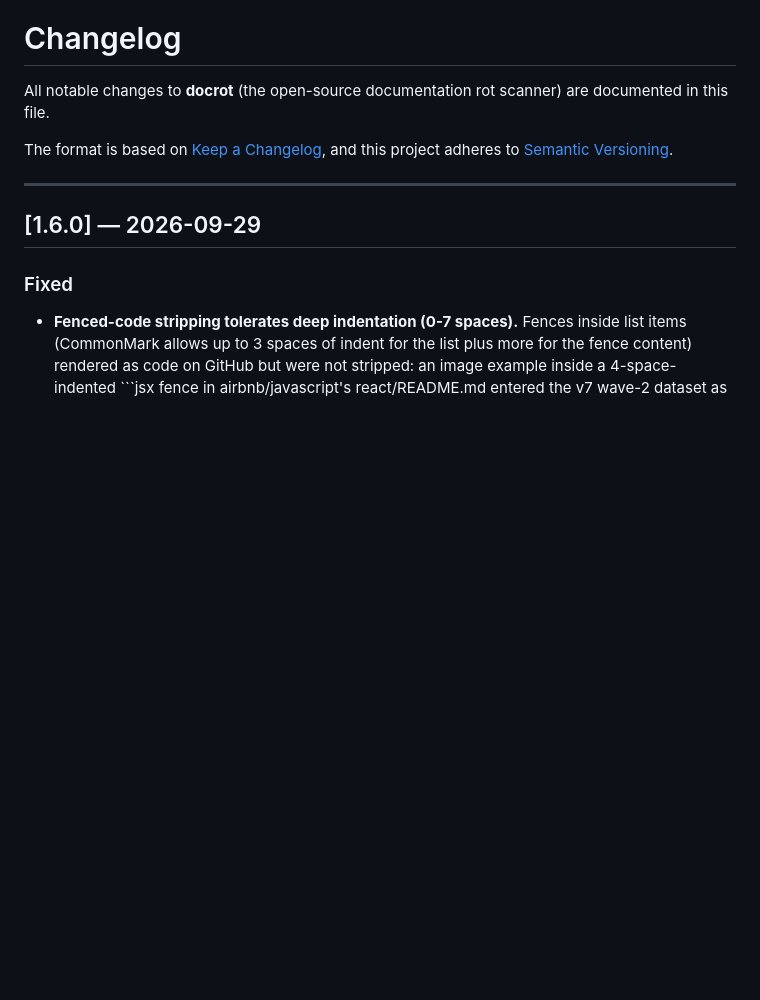
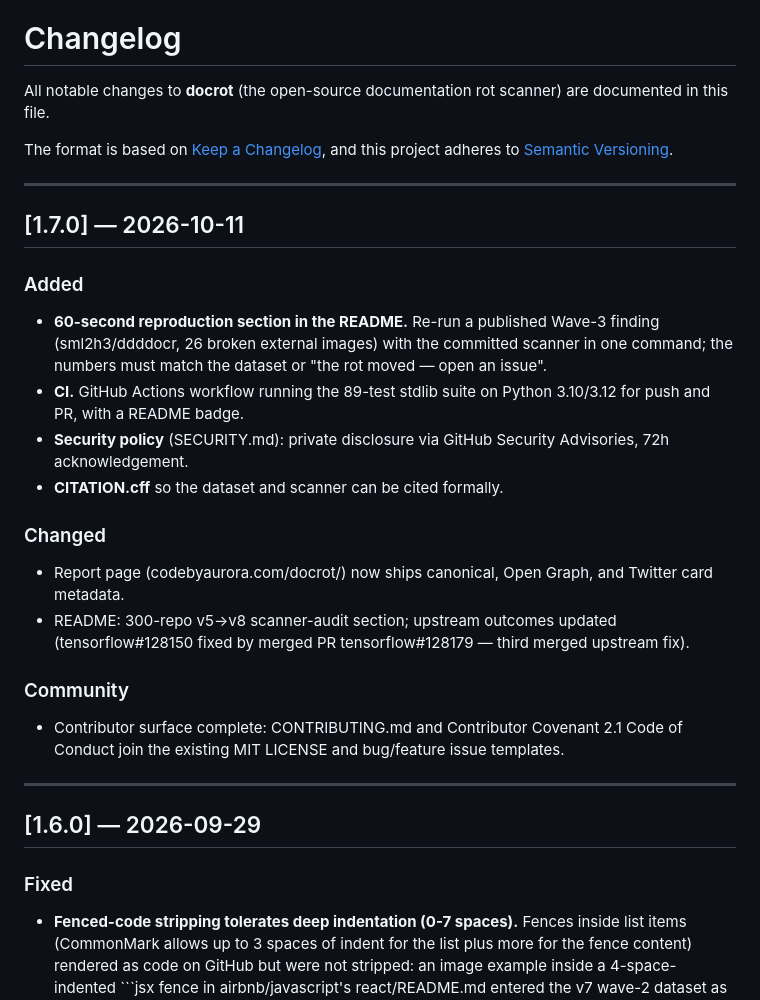
Before and after one commit to auroraxo/docrot, a Markdown page: CHANGELOG.md, the part around the change. GitHub-like rendering; blank space fills up the shorter version.

Commit message:
docs: CHANGELOG entry for v1.7.0 (reproducibility & community trust release)

```diff
--- a/CHANGELOG.md
+++ b/CHANGELOG.md
@@ -5,6 +5,33 @@ are documented in this file.
 
 The format is based on [Keep a Changelog](https://keepachangelog.com/en/1.1.0/),
 and this project adheres to [Semantic Versioning](https://semver.org/spec/v2.0.0.html).
+
+---
+
+## [1.7.0] — 2026-10-11
+
+### Added
+- **60-second reproduction section in the README.** Re-run a published
+  Wave-3 finding (sml2h3/ddddocr, 26 broken external images) with the
+  committed scanner in one command; the numbers must match the dataset or
+  "the rot moved — open an issue".
+- **CI.** GitHub Actions workflow running the 89-test stdlib suite on
+  Python 3.10/3.12 for push and PR, with a README badge.
+- **Security policy** (SECURITY.md): private disclosure via GitHub
+  Security Advisories, 72h acknowledgement.
+- **CITATION.cff** so the dataset and scanner can be cited formally.
+
+### Changed
+- Report page (codebyaurora.com/docrot/) now ships canonical, Open Graph,
+  and Twitter card metadata.
+- README: 300-repo v5→v8 scanner-audit section; upstream outcomes updated
+  (tensorflow#128150 fixed by merged PR tensorflow#128179 — third merged
+  upstream fix).
+
+### Community
+- Contributor surface complete: CONTRIBUTING.md and Contributor Covenant
+  2.1 Code of Conduct join the existing MIT LICENSE and bug/feature issue
+  templates.
 
 ---
 
```
